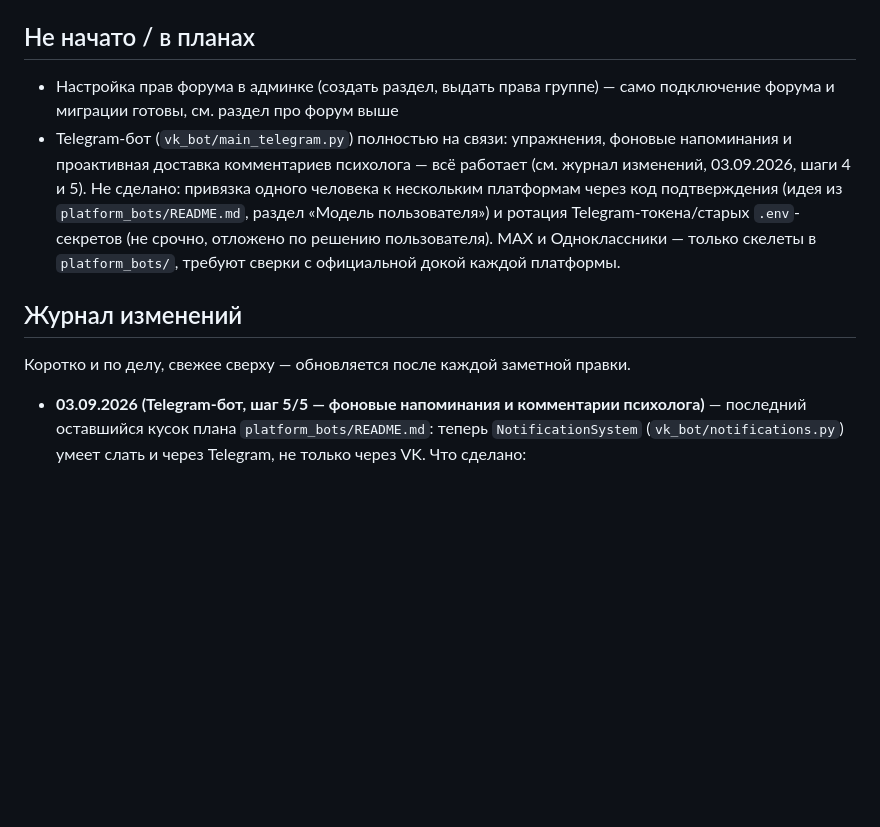
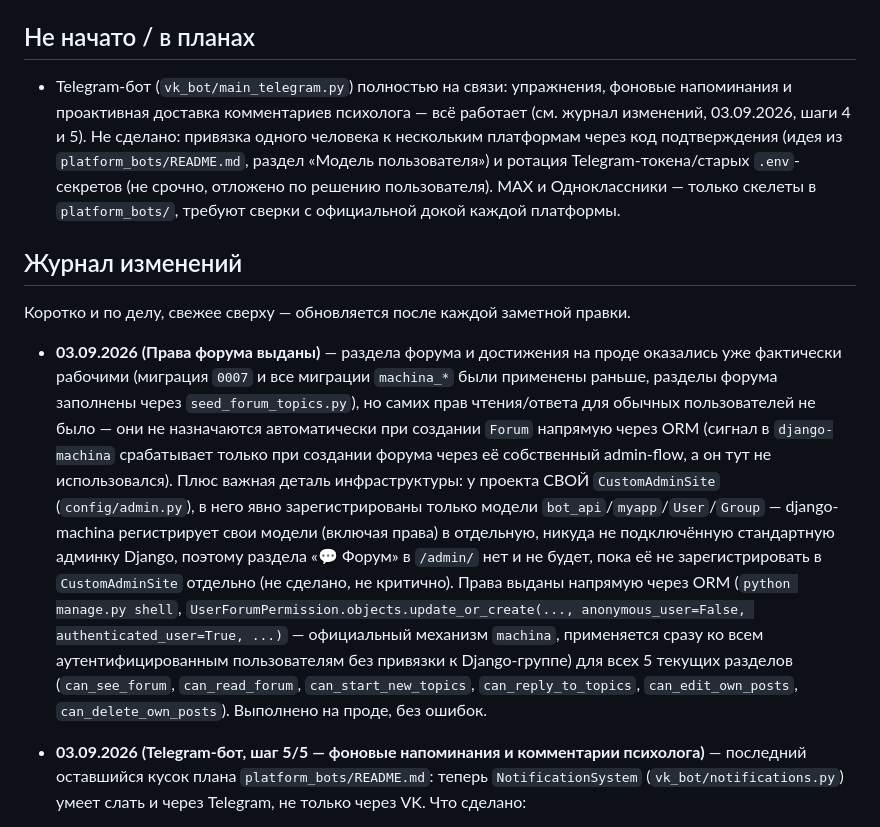
Before and after one commit to Aaantooon/Observatory, a Markdown page: СВОДКА_ПРОЕКТА.md, the part around the change. GitHub-like rendering; blank space fills up the shorter version.

Commit message:
Сводка: права форума выданы, форум и достижения подтверждены на проде

```diff
--- a/СВОДКА_ПРОЕКТА.md
+++ b/СВОДКА_ПРОЕКТА.md
@@ -165,8 +165,6 @@ sudo systemctl restart observatory
 6. Если ошибка БД — проверить `python manage.py showmigrations bot_api`, при расхождении — правки через `sudo -u postgres psql -d put_nablyudatelya_db`
 
 ## Не начато / в планах
-- Настройка прав форума в админке (создать раздел, выдать права группе) —
-  само подключение форума и миграции готовы, см. раздел про форум выше
 - Telegram-бот (`vk_bot/main_telegram.py`) полностью на связи: упражнения,
   фоновые напоминания и проактивная доставка комментариев психолога — всё
   работает (см. журнал изменений, 03.09.2026, шаги 4 и 5). Не сделано:
@@ -178,6 +176,28 @@ sudo systemctl restart observatory
 
 ## Журнал изменений
 Коротко и по делу, свежее сверху — обновляется после каждой заметной правки.
+
+- **03.09.2026 (Права форума выданы)** — раздела форума и достижения на
+  проде оказались уже фактически рабочими (миграция `0007` и все миграции
+  `machina_*` были применены раньше, разделы форума заполнены через
+  `seed_forum_topics.py`), но самих прав чтения/ответа для обычных
+  пользователей не было — они не назначаются автоматически при создании
+  `Forum` напрямую через ORM (сигнал в `django-machina` срабатывает только
+  при создании форума через её собственный admin-flow, а он тут не
+  использовался). Плюс важная деталь инфраструктуры: у проекта СВОЙ
+  `CustomAdminSite` (`config/admin.py`), в него явно зарегистрированы
+  только модели `bot_api`/`myapp`/`User`/`Group` — django-machina
+  регистрирует свои модели (включая права) в отдельную, никуда не
+  подключённую стандартную админку Django, поэтому раздела «💬 Форум» в
+  `/admin/` нет и не будет, пока её не зарегистрировать в `CustomAdminSite`
+  отдельно (не сделано, не критично). Права выданы напрямую через ORM
+  (`python manage.py shell`, `UserForumPermission.objects.update_or_create(...,
+  anonymous_user=False, authenticated_user=True, ...)` — официальный
+  механизм `machina`, применяется сразу ко всем аутентифицированным
+  пользователям без привязки к Django-группе) для всех 5 текущих разделов
+  (`can_see_forum`, `can_read_forum`, `can_start_new_topics`,
+  `can_reply_to_topics`, `can_edit_own_posts`, `can_delete_own_posts`).
+  Выполнено на проде, без ошибок.
 
 - **03.09.2026 (Telegram-бот, шаг 5/5 — фоновые напоминания и комментарии психолога)** —
   последний оставшийся кусок плана `platform_bots/README.md`: теперь
```
